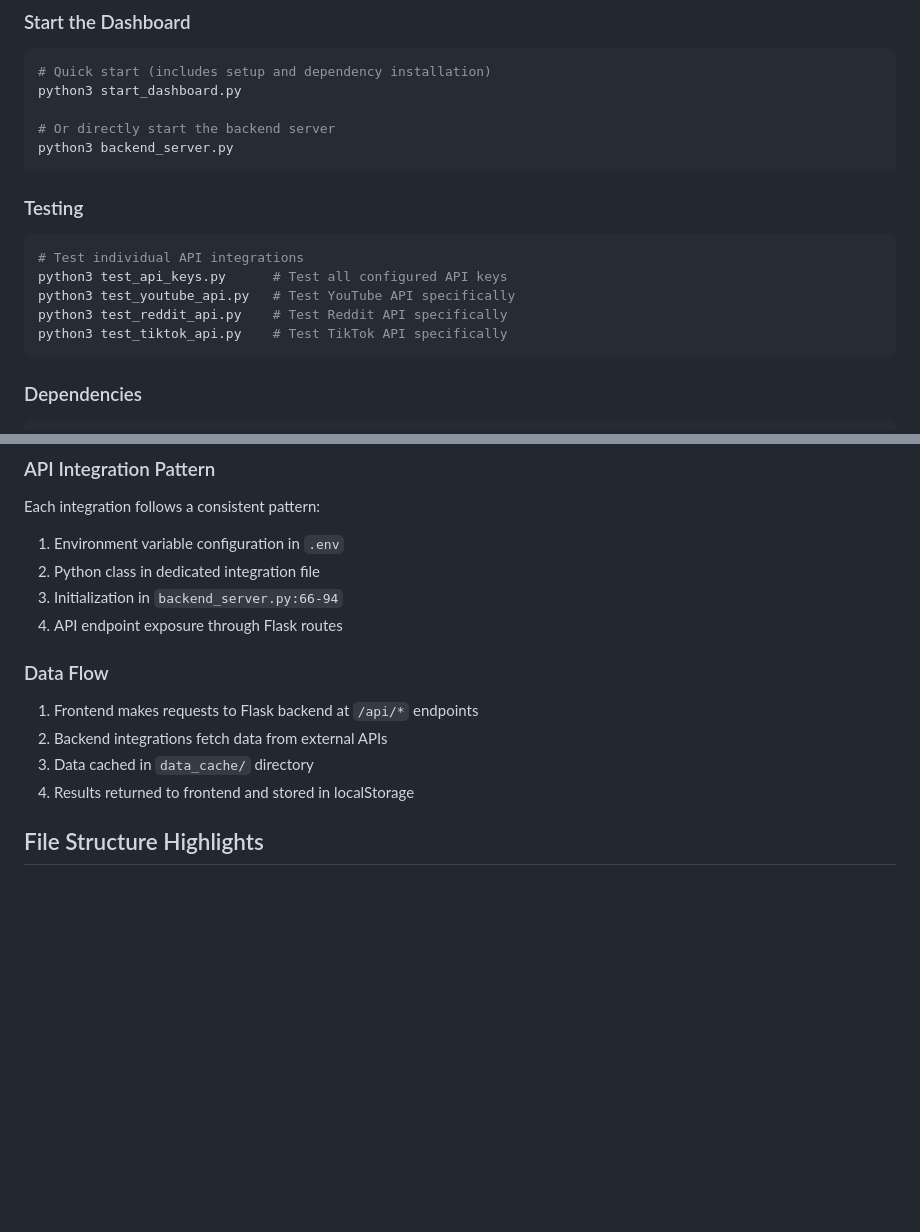
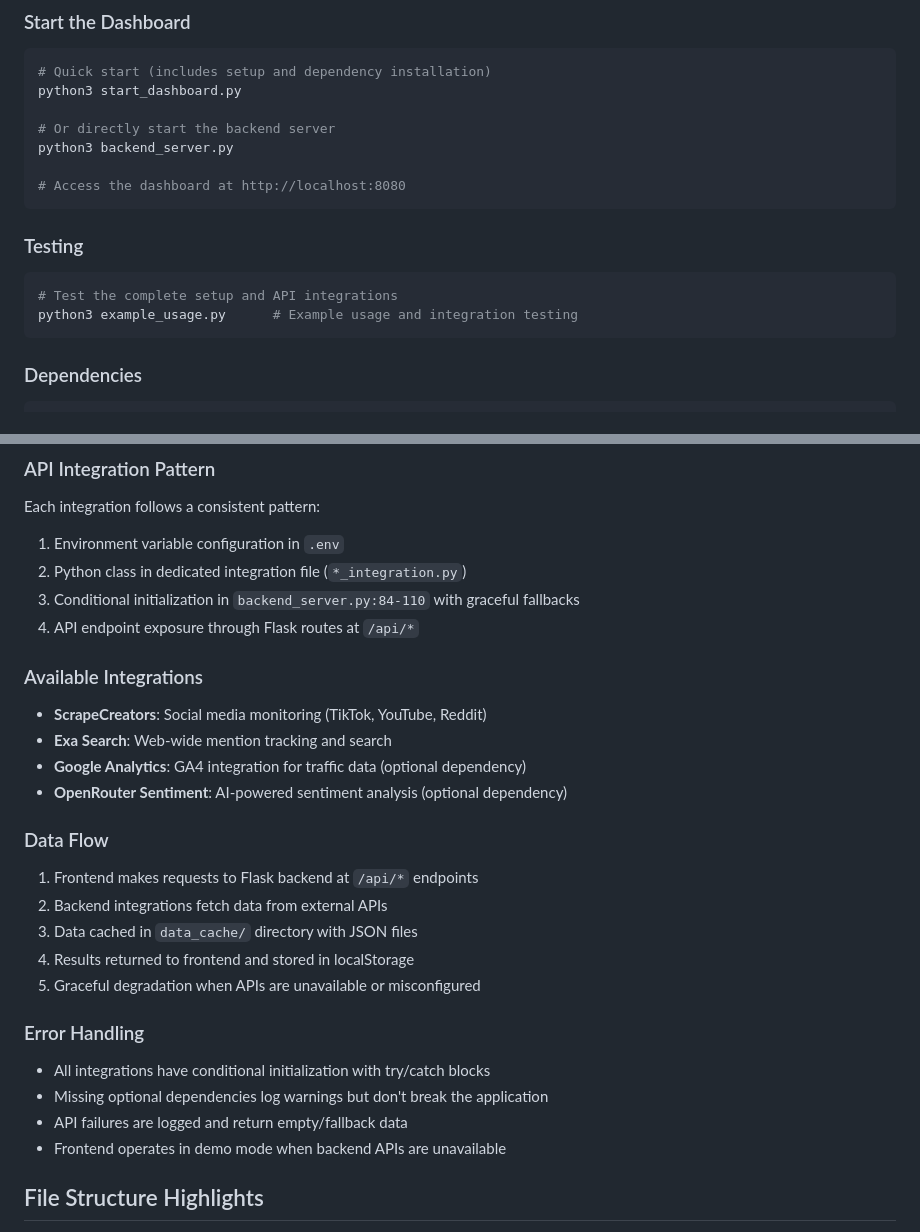
Before and after one commit to TheMattBerman/attribution-dashboard-public, a Markdown page: CLAUDE.md, 2 parts joined by grey strips. Drawn GitHub-style; blank space fills up the shorter version.

````diff
--- a/CLAUDE.md
+++ b/CLAUDE.md
@@ -36,15 +36,14 @@ python3 start_dashboard.py
 
 # Or directly start the backend server
 python3 backend_server.py
+
+# Access the dashboard at http://localhost:8080
 ```
 
 ### Testing
 ```bash
-# Test individual API integrations
-python3 test_api_keys.py      # Test all configured API keys
-python3 test_youtube_api.py   # Test YouTube API specifically
-python3 test_reddit_api.py    # Test Reddit API specifically
-python3 test_tiktok_api.py    # Test TikTok API specifically
+# Test the complete setup and API integrations
+python3 example_usage.py      # Example usage and integration testing
 ```
 
 ### Dependencies
@@ -74,15 +73,28 @@ The frontend uses a centralized state object (`dashboardState` in app.js:2) cont
 ### API Integration Pattern
 Each integration follows a consistent pattern:
 1. Environment variable configuration in `.env`
-2. Python class in dedicated integration file
-3. Initialization in `backend_server.py:66-94`
-4. API endpoint exposure through Flask routes
+2. Python class in dedicated integration file (`*_integration.py`)
+3. Conditional initialization in `backend_server.py:84-110` with graceful fallbacks
+4. API endpoint exposure through Flask routes at `/api/*`
+
+### Available Integrations
+- **ScrapeCreators**: Social media monitoring (TikTok, YouTube, Reddit)
+- **Exa Search**: Web-wide mention tracking and search
+- **Google Analytics**: GA4 integration for traffic data (optional dependency)
+- **OpenRouter Sentiment**: AI-powered sentiment analysis (optional dependency)
 
 ### Data Flow
 1. Frontend makes requests to Flask backend at `/api/*` endpoints
 2. Backend integrations fetch data from external APIs
-3. Data cached in `data_cache/` directory
+3. Data cached in `data_cache/` directory with JSON files
 4. Results returned to frontend and stored in localStorage
+5. Graceful degradation when APIs are unavailable or misconfigured
+
+### Error Handling
+- All integrations have conditional initialization with try/catch blocks
+- Missing optional dependencies log warnings but don't break the application
+- API failures are logged and return empty/fallback data
+- Frontend operates in demo mode when backend APIs are unavailable
 
 ## File Structure Highlights
 
````
